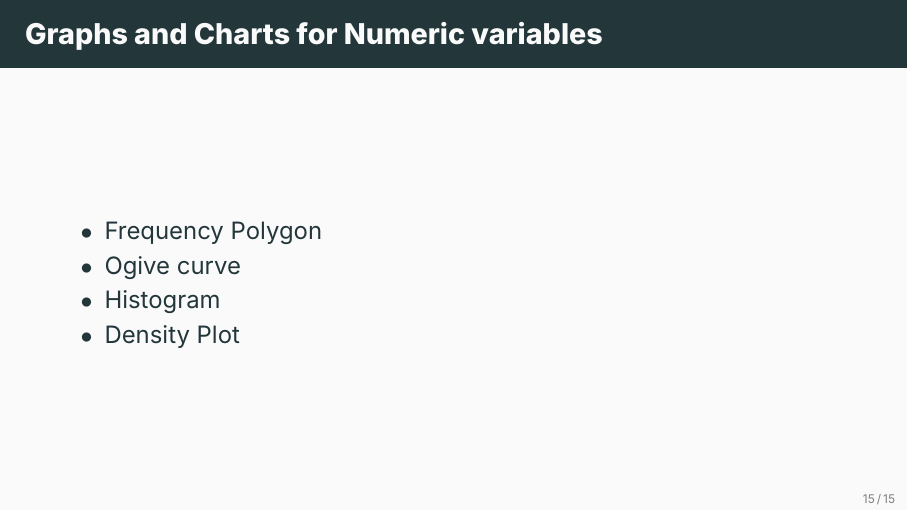
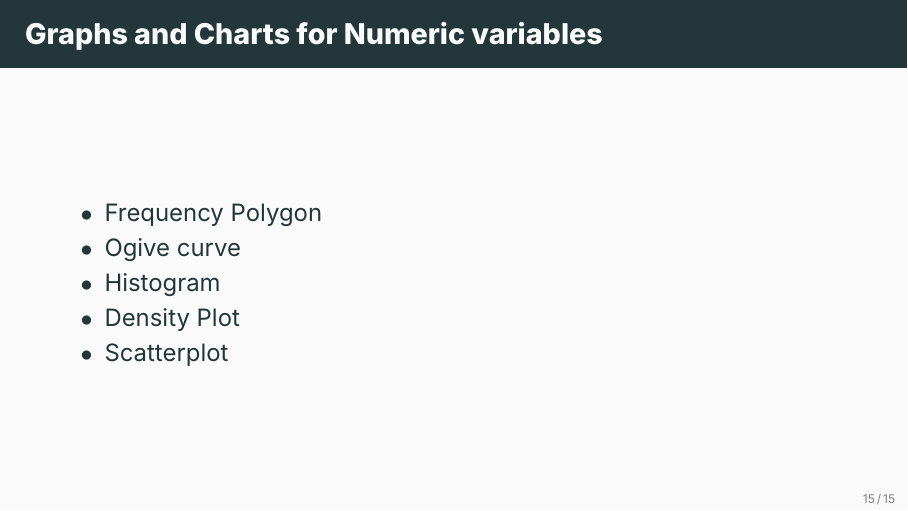
Before and after one commit to ami-null/intro-stats, LaTeX slides (02_summarizing-data/02_summarizing-data.tex): page 24 of 25. Compiled offline with XeLaTeX; a missing font is replaced by an installed copy or a similar font.

Commit message:
add scatterplot in list of plots

```diff
--- a/02_summarizing-data/02_summarizing-data.tex
+++ b/02_summarizing-data/02_summarizing-data.tex
@@ -268,6 +268,7 @@
             \item Ogive curve
             \item Histogram
             \item Density Plot
+            \item Scatterplot
         \end{itemize}
     \end{frame}
 
```
Also changed, not shown: 02_summarizing-data/02_summarizing-data.pdf.
